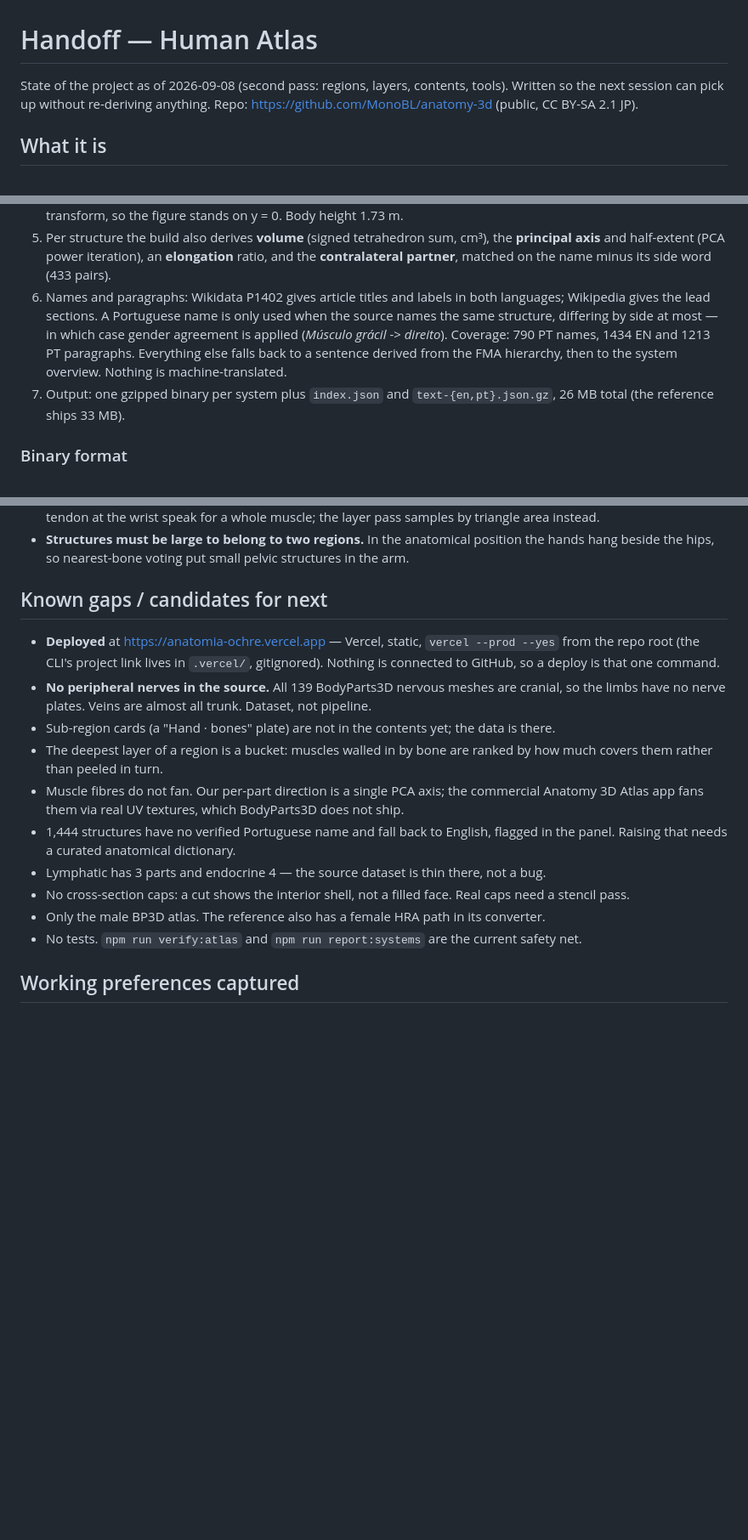
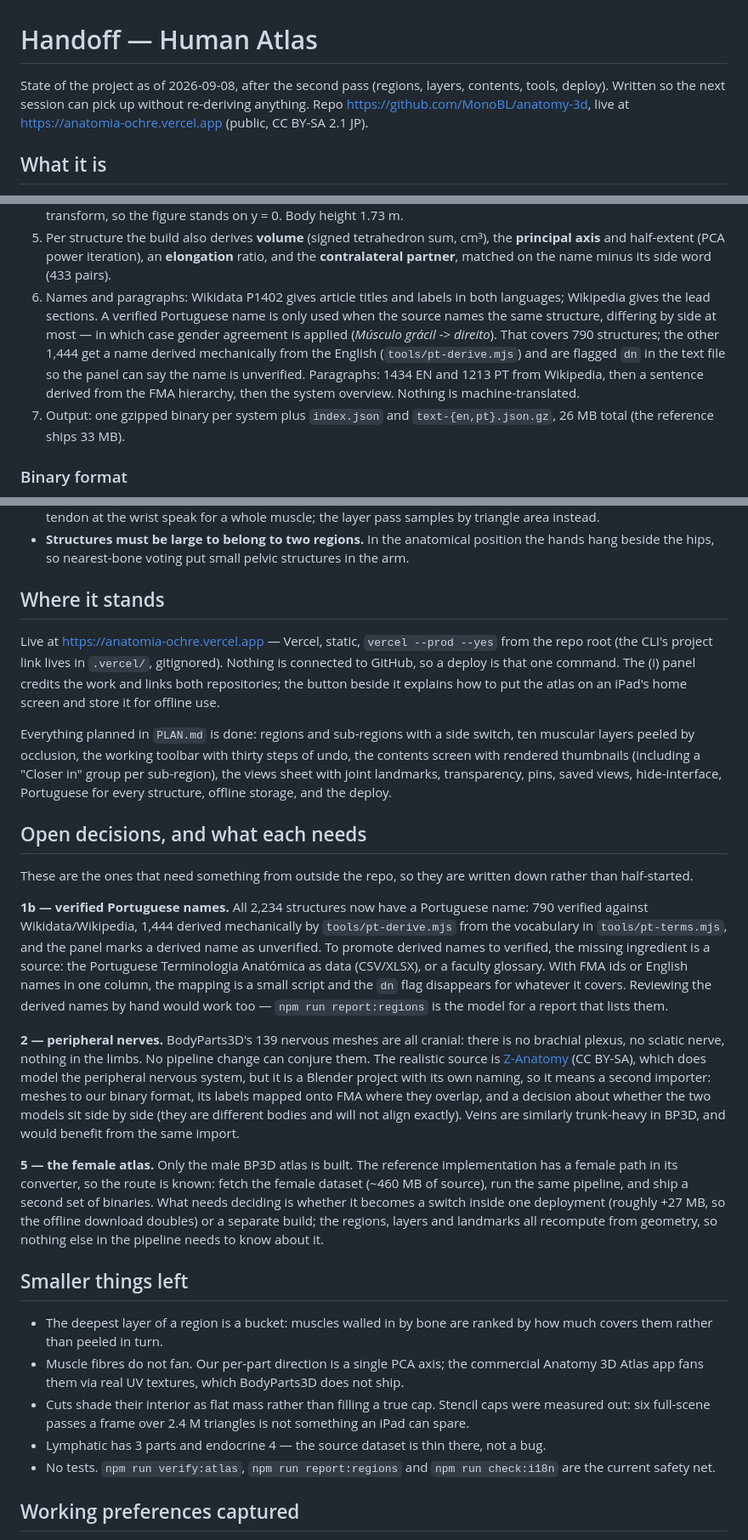
Before and after one commit to MonoBL/anatomy-3d, a Markdown page: HANDOFF.md, 3 parts joined by grey strips. Shown at 85% size. GitHub-like rendering; blank space fills up the shorter version.

Commit message:
HANDOFF: where it stands, and what the three open decisions need
Rewrites the tail of the handoff. The gap list was a mix of finished work,
dataset limits and things that need something from outside the repo, so it is
now three sections: where it stands (everything in PLAN.md is done, and the
URL), the open decisions with what each one actually needs — a Terminologia
Anatómica source to promote the 1,444 derived Portuguese names, a Z-Anatomy
importer for the peripheral nerves BodyParts3D simply does not model, and a
size decision for the female atlas — and the smaller things left.

Also documents the Portuguese derivation in the pipeline section and adds the
two new tools to the layout table.

Co-Authored-By: Claude Opus 5 (1M context) <noreply@anthropic.com>

```diff
--- a/HANDOFF.md
+++ b/HANDOFF.md
@@ -1,7 +1,9 @@
 # Handoff — Human Atlas
 
-State of the project as of 2026-09-08 (second pass: regions, layers, contents, tools). Written so the next session can pick up without
-re-deriving anything. Repo: <https://github.com/MonoBL/anatomy-3d> (public, CC BY-SA 2.1 JP).
+State of the project as of 2026-09-08, after the second pass (regions, layers, contents,
+tools, deploy). Written so the next session can pick up without re-deriving anything.
+Repo <https://github.com/MonoBL/anatomy-3d>, live at <https://anatomia-ochre.vercel.app>
+(public, CC BY-SA 2.1 JP).
 
 ## What it is
 
@@ -71,11 +75,13 @@ viewer without touching the pipeline.
    **principal axis** and half-extent (PCA power iteration), an **elongation** ratio, and the
    **contralateral partner**, matched on the name minus its side word (433 pairs).
 6. Names and paragraphs: Wikidata P1402 gives article titles and labels in both languages;
-   Wikipedia gives the lead sections. A Portuguese name is only used when the source names the
-   same structure, differing by side at most — in which case gender agreement is applied
-   (*Músculo grácil* -> *direito*). Coverage: 790 PT names, 1434 EN and 1213 PT paragraphs.
-   Everything else falls back to a sentence derived from the FMA hierarchy, then to the system
-   overview. Nothing is machine-translated.
+   Wikipedia gives the lead sections. A verified Portuguese name is only used when the source
+   names the same structure, differing by side at most — in which case gender agreement is
+   applied (*Músculo grácil* -> *direito*). That covers 790 structures; the other 1,444 get a
+   name derived mechanically from the English (`tools/pt-derive.mjs`) and are flagged `dn` in
+   the text file so the panel can say the name is unverified. Paragraphs: 1434 EN and 1213 PT
+   from Wikipedia, then a sentence derived from the FMA hierarchy, then the system overview.
+   Nothing is machine-translated.
 7. Output: one gzipped binary per system plus `index.json` and `text-{en,pt}.json.gz`, 26 MB
    total (the reference ships 33 MB).
 
@@ -176,25 +182,62 @@ Do not re-learn these:
 - **Structures must be large to belong to two regions.** In the anatomical position the hands
   hang beside the hips, so nearest-bone voting put small pelvic structures in the arm.
 
-## Known gaps / candidates for next
+## Where it stands
 
-- **Deployed** at <https://anatomia-ochre.vercel.app> — Vercel, static, `vercel --prod --yes`
-  from the repo root (the CLI's project link lives in `.vercel/`, gitignored). Nothing is
-  connected to GitHub, so a deploy is that one command.
-- **No peripheral nerves in the source.** All 139 BodyParts3D nervous meshes are cranial, so
-  the limbs have no nerve plates. Veins are almost all trunk. Dataset, not pipeline.
-- Sub-region cards (a "Hand · bones" plate) are not in the contents yet; the data is there.
+Live at <https://anatomia-ochre.vercel.app> — Vercel, static, `vercel --prod --yes` from the
+repo root (the CLI's project link lives in `.vercel/`, gitignored). Nothing is connected to
+GitHub, so a deploy is that one command. The (i) panel credits the work and links both
+repositories; the button beside it explains how to put the atlas on an iPad's home screen and
+store it for offline use.
+
+Everything planned in `PLAN.md` is done: regions and sub-regions with a side switch, ten
+muscular layers peeled by occlusion, the working toolbar with thirty steps of undo, the
+contents screen with rendered thumbnails (including a "Closer in" group per sub-region),
+the views sheet with joint landmarks, transparency, pins, saved views, hide-interface,
+Portuguese for every structure, offline storage, and the deploy.
+
+## Open decisions, and what each needs
+
+These are the ones that need something from outside the repo, so they are written down
+rather than half-started.
+
+**1b — verified Portuguese names.** All 2,234 structures now have a Portuguese name: 790
+verified against Wikidata/Wikipedia, 1,444 derived mechanically by `tools/pt-derive.mjs` from
+the vocabulary in `tools/pt-terms.mjs`, and the panel marks a derived name as unverified. To
+promote derived names to verified, the missing ingredient is a source: the Portuguese
+Terminologia Anatómica as data (CSV/XLSX), or a faculty glossary. With FMA ids or English
+names in one column, the mapping is a small script and the `dn` flag disappears for whatever
+it covers. Reviewing the derived names by hand would work too — `npm run report:regions` is
+the model for a report that lists them.
+
+**2 — peripheral nerves.** BodyParts3D's 139 nervous meshes are all cranial: there is no
+brachial plexus, no sciatic nerve, nothing in the limbs. No pipeline change can conjure them.
+The realistic source is [Z-Anatomy](https://github.com/LluisV/Z-Anatomy) (CC BY-SA), which
+does model the peripheral nervous system, but it is a Blender project with its own naming, so
+it means a second importer: meshes to our binary format, its labels mapped onto FMA where they
+overlap, and a decision about whether the two models sit side by side (they are different
+bodies and will not align exactly). Veins are similarly trunk-heavy in BP3D, and would benefit
+from the same import.
+
+**5 — the female atlas.** Only the male BP3D atlas is built. The reference implementation has
+a female path in its converter, so the route is known: fetch the female dataset (~460 MB of
+source), run the same pipeline, and ship a second set of binaries. What needs deciding is
+whether it becomes a switch inside one deployment (roughly +27 MB, so the offline download
+doubles) or a separate build; the regions, layers and landmarks all recompute from geometry,
+so nothing else in the pipeline needs to know about it.
+
+## Smaller things left
+
 - The deepest layer of a region is a bucket: muscles walled in by bone are ranked by how much
   covers them rather than peeled in turn.
 - Muscle fibres do not fan. Our per-part direction is a single PCA axis; the commercial
   Anatomy 3D Atlas app fans them via real UV textures, which BodyParts3D does not ship.
-- 1,444 structures have no verified Portuguese name and fall back to English, flagged in the
-  panel. Raising that needs a curated anatomical dictionary.
+- Cuts shade their interior as flat mass rather than filling a true cap. Stencil caps were
+  measured out: six full-scene passes a frame over 2.4 M triangles is not something an iPad
+  can spare.
 - Lymphatic has 3 parts and endocrine 4 — the source dataset is thin there, not a bug.
-- No cross-section caps: a cut shows the interior shell, not a filled face. Real caps need a
-  stencil pass.
-- Only the male BP3D atlas. The reference also has a female HRA path in its converter.
-- No tests. `npm run verify:atlas` and `npm run report:systems` are the current safety net.
+- No tests. `npm run verify:atlas`, `npm run report:regions` and `npm run check:i18n` are the
+  current safety net.
 
 ## Working preferences captured
 
```
Also changed, not shown: other parts of HANDOFF.md (+2 -0 lines).
